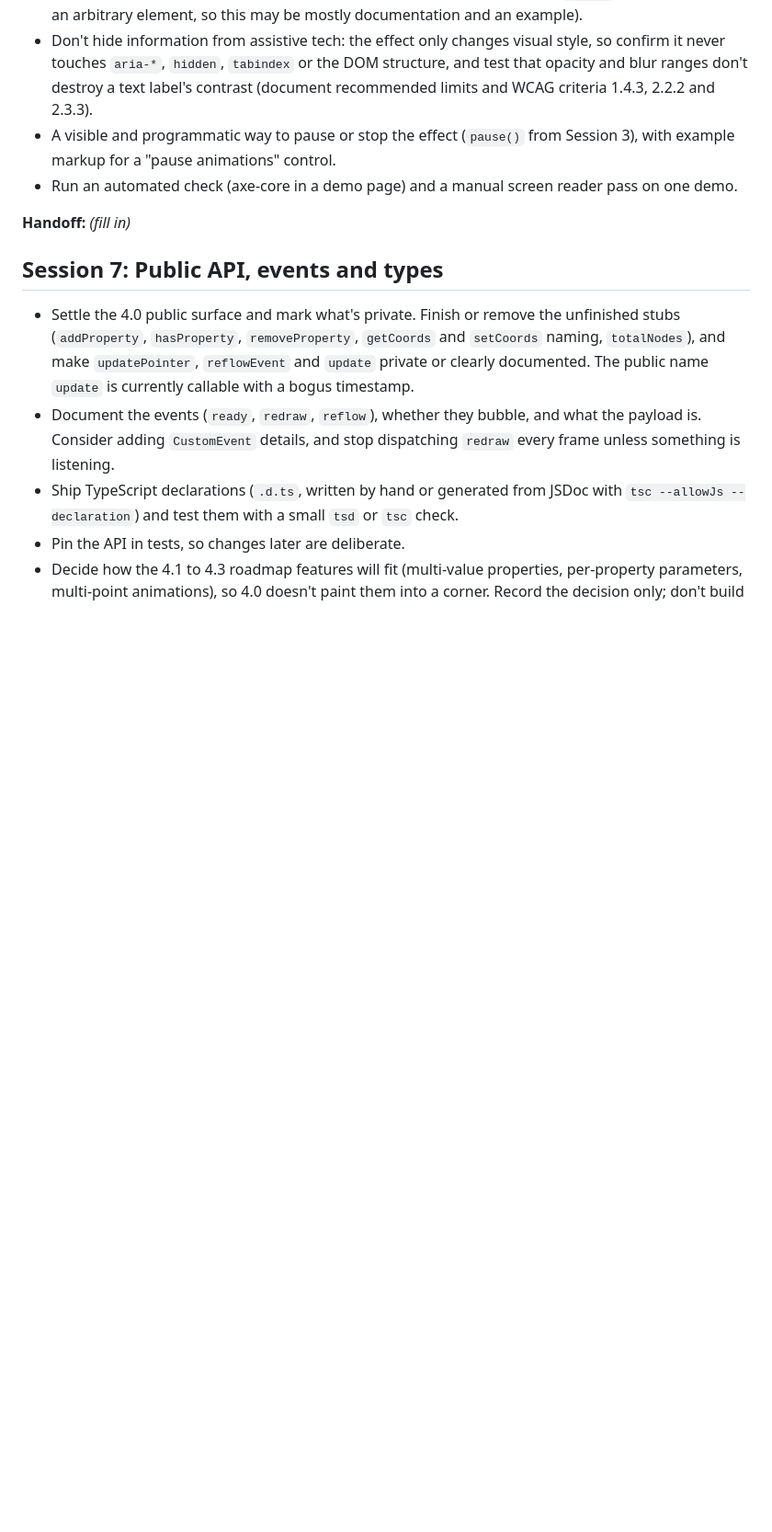
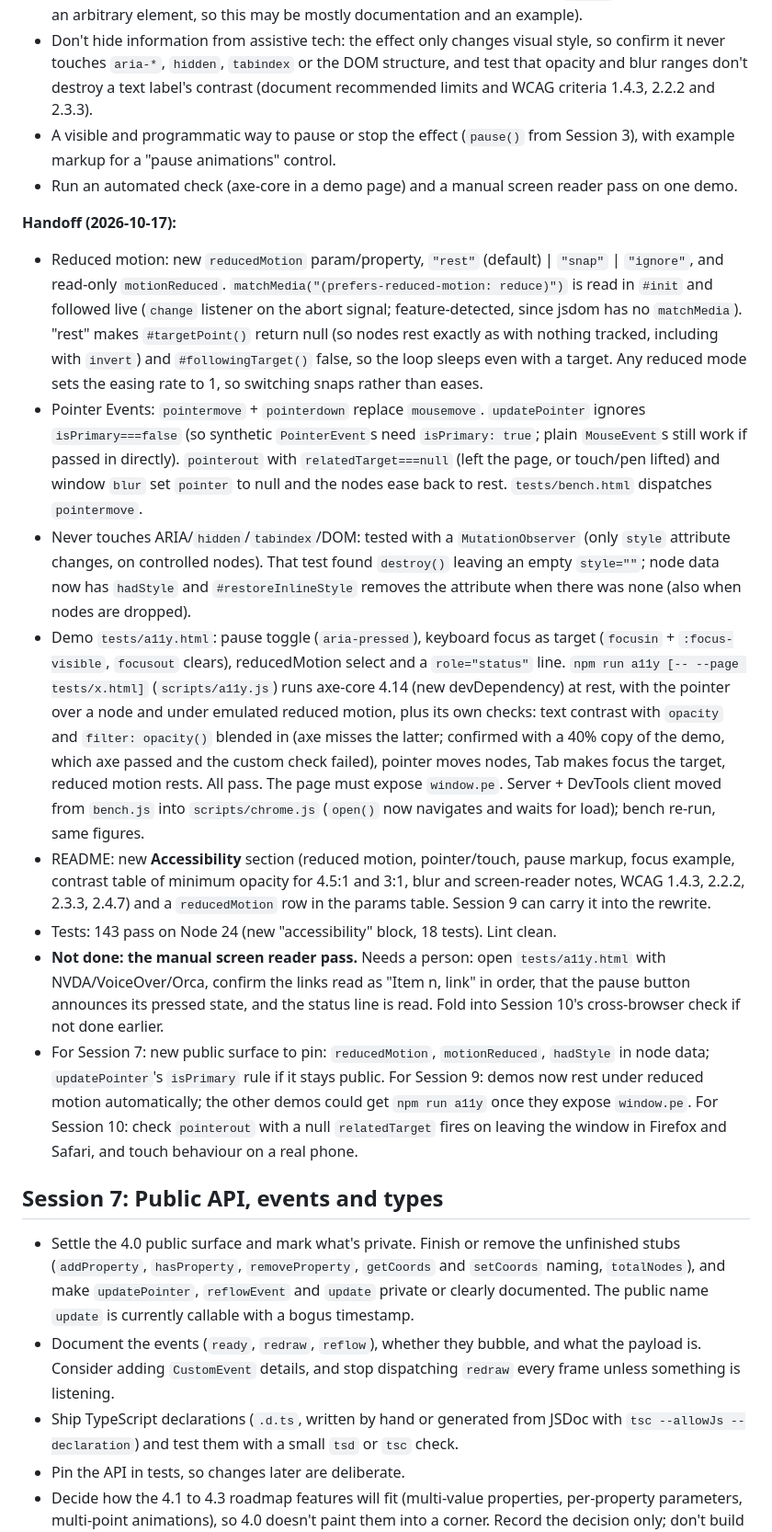
Before and after one commit to Adasha/proximity-effect, a Markdown page: PLAN.md, the part around one of its changes. Shown at 92% size. GitHub-like rendering; blank space fills up the shorter version.

Commit message:
Document accessibility and finish Session 6
README gains an Accessibility section (reduced motion, touch and pen,
pausing, keyboard focus, contrast limits) and the reducedMotion
parameter. PLAN.md handoff filled in; the manual screen reader pass is
still to do.

Co-Authored-By: Claude Opus 5.5 <noreply@anthropic.com>

```diff
--- a/PLAN.md
+++ b/PLAN.md
@@ -202,7 +202,15 @@ Measure first, then change. Build a small benchmark page (for example 1,000 and
 - A visible and programmatic way to pause or stop the effect (`pause()` from Session 3), with example markup for a "pause animations" control.
 - Run an automated check (axe-core in a demo page) and a manual screen reader pass on one demo.
 
-**Handoff:** _(fill in)_
+**Handoff (2026-10-17):**
+- Reduced motion: new `reducedMotion` param/property, `"rest"` (default) | `"snap"` | `"ignore"`, and read-only `motionReduced`. `matchMedia("(prefers-reduced-motion: reduce)")` is read in `#init` and followed live (`change` listener on the abort signal; feature-detected, since jsdom has no `matchMedia`). "rest" makes `#targetPoint()` return null (so nodes rest exactly as with nothing tracked, including with `invert`) and `#followingTarget()` false, so the loop sleeps even with a target. Any reduced mode sets the easing rate to 1, so switching snaps rather than eases.
+- Pointer Events: `pointermove` + `pointerdown` replace `mousemove`. `updatePointer` ignores `isPrimary===false` (so synthetic `PointerEvent`s need `isPrimary: true`; plain `MouseEvent`s still work if passed in directly). `pointerout` with `relatedTarget===null` (left the page, or touch/pen lifted) and window `blur` set `pointer` to null and the nodes ease back to rest. `tests/bench.html` dispatches `pointermove`.
+- Never touches ARIA/`hidden`/`tabindex`/DOM: tested with a `MutationObserver` (only `style` attribute changes, on controlled nodes). That test found `destroy()` leaving an empty `style=""`; node data now has `hadStyle` and `#restoreInlineStyle` removes the attribute when there was none (also when nodes are dropped).
+- Demo `tests/a11y.html`: pause toggle (`aria-pressed`), keyboard focus as target (`focusin` + `:focus-visible`, `focusout` clears), reducedMotion select and a `role="status"` line. `npm run a11y [-- --page tests/x.html]` (`scripts/a11y.js`) runs axe-core 4.14 (new devDependency) at rest, with the pointer over a node and under emulated reduced motion, plus its own checks: text contrast with `opacity` and `filter: opacity()` blended in (axe misses the latter; confirmed with a 40% copy of the demo, which axe passed and the custom check failed), pointer moves nodes, Tab makes focus the target, reduced motion rests. All pass. The page must expose `window.pe`. Server + DevTools client moved from `bench.js` into `scripts/chrome.js` (`open()` now navigates and waits for load); bench re-run, same figures.
+- README: new **Accessibility** section (reduced motion, pointer/touch, pause markup, focus example, contrast table of minimum opacity for 4.5:1 and 3:1, blur and screen-reader notes, WCAG 1.4.3, 2.2.2, 2.3.3, 2.4.7) and a `reducedMotion` row in the params table. Session 9 can carry it into the rewrite.
+- Tests: 143 pass on Node 24 (new "accessibility" block, 18 tests). Lint clean.
+- **Not done: the manual screen reader pass.** Needs a person: open `tests/a11y.html` with NVDA/VoiceOver/Orca, confirm the links read as "Item n, link" in order, that the pause button announces its pressed state, and the status line is read. Fold into Session 10's cross-browser check if not done earlier.
+- For Session 7: new public surface to pin: `reducedMotion`, `motionReduced`, `hadStyle` in node data; `updatePointer`'s `isPrimary` rule if it stays public. For Session 9: demos now rest under reduced motion automatically; the other demos could get `npm run a11y` once they expose `window.pe`. For Session 10: check `pointerout` with a null `relatedTarget` fires on leaving the window in Firefox and Safari, and touch behaviour on a real phone.
 
 ## Session 7: Public API, events and types
 
```
Also changed, not shown: other parts of PLAN.md (+1 -1 lines), 1 other file.
